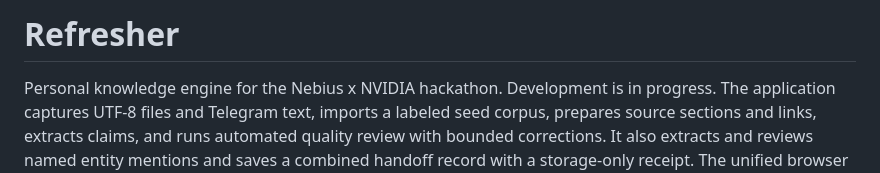
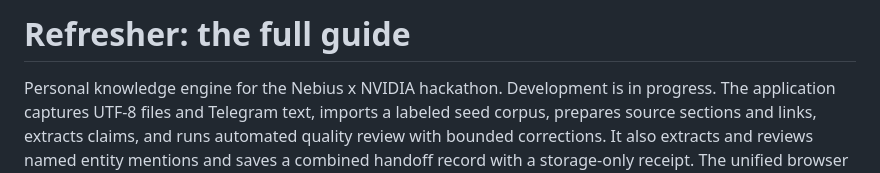
Before and after one commit to j2brenta/fuzzy-octo-bassoon, a Markdown page: docs/guide.md, the part around one of its changes. Rendered like a GitHub page.

```diff
--- a/docs/guide.md
+++ b/docs/guide.md
@@ -1,4 +1,4 @@
-# Refresher
+# Refresher: the full guide
 
 Personal knowledge engine for the Nebius x NVIDIA hackathon. Development is in
 progress. The application captures UTF-8 files and Telegram text, imports a
```
Also changed, not shown: other parts of docs/guide.md (+8 -8 lines), README.md (added, +124 -0 lines).
